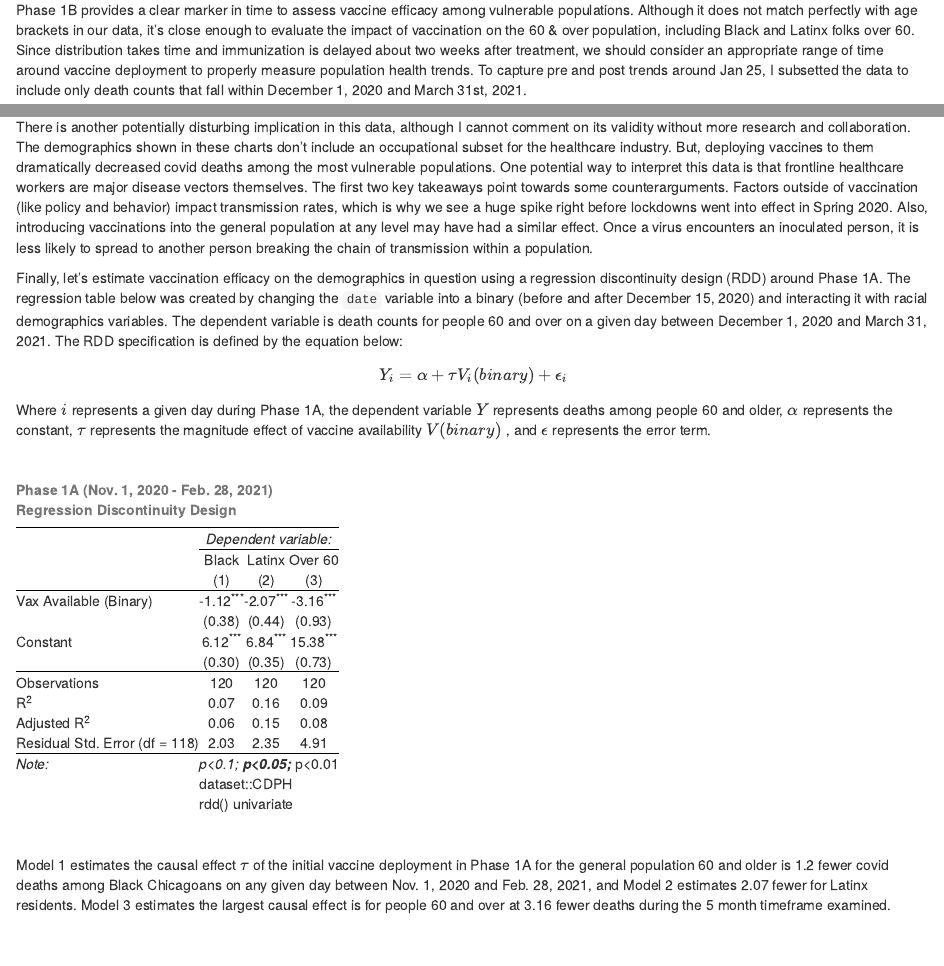
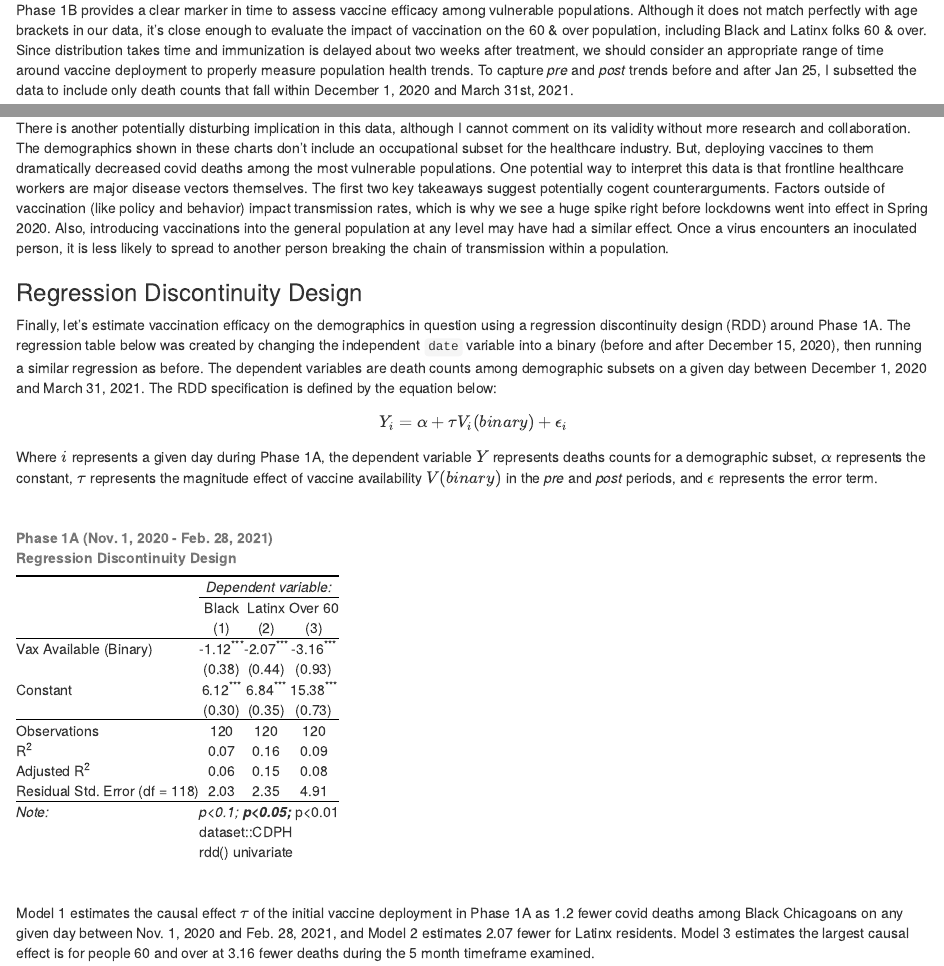
Before and after one commit to rwrcrump/CDPH, an R Markdown document (CDPH_data_analysis.Rmd): the page in a window 1100 px wide, from 2850 px down, and a second part further down, joined at a grey line. The pictures show the output file CDPH_data_analysis.html that the author committed with the source, opened offline.

Commit message:
still editing

````diff
--- a/CDPH_data_analysis.Rmd
+++ b/CDPH_data_analysis.Rmd
@@ -192,7 +192,7 @@ Near the end of 2020, the City of Chicago began distributing vaccines to frontli
 * Phase 2: April 19, 2021
   + All Chicagoans over 16 years old
 
-Phase 1B provides a clear marker in time to assess vaccine efficacy among vulnerable populations. Although it does not match perfectly with age brackets in our data, it's close enough to evaluate the impact of vaccination on the 60 & over population, including Black and Latinx folks over 60. Since distribution takes time and immunization is delayed about two weeks after treatment, we should consider an appropriate range of time around vaccine deployment to properly measure population health trends. To capture pre and post trends around Jan 25, I subsetted the data to include only death counts that fall within December 1, 2020 and March 31st, 2021.
+Phase 1B provides a clear marker in time to assess vaccine efficacy among vulnerable populations. Although it does not match perfectly with age brackets in our data, it's close enough to evaluate the impact of vaccination on the 60 & over population, including Black and Latinx folks 60 & over. Since distribution takes time and immunization is delayed about two weeks after treatment, we should consider an appropriate range of time around vaccine deployment to properly measure population health trends. To capture *pre* and *post* trends before and after Jan 25, I subsetted the data to include only death counts that fall within December 1, 2020 and March 31st, 2021.
 <br/><br/>
 ```{r}
 # filter date range
@@ -283,12 +282,14 @@ phase1A %>%
 
 By pushing back our timeframe by one month (November 1, 2020 - Februrary 28, 2021), we can see a very clear shift in covid deaths among each demographic population subset just before the vaccine was deployed to medical staff. I think there are a few key takeaways evidenced by this chart. First, the downward trend started before vaccines came online. We see a peak between Thanksgiving and Christmas, then a steep decline heading into 2021. Infection and death rates spiked when people gathered for Thanksgiving, but started to drop afterwards. Second, once vaccines were introduced into the population through nurses and other healthcare professionals, the downward trend continued instead of spiking again after Christmas.
 
-There is another potentially disturbing implication in this data, although I cannot comment on its validity without more research and collaboration. The demographics shown in these charts don't include an occupational subset for the healthcare industry. But, deploying vaccines to them dramatically decreased covid deaths among the most vulnerable populations. One potential way to interpret this data is that frontline healthcare workers are major disease vectors themselves. The first two key takeaways point towards some counterarguments. Factors outside of vaccination (like policy and behavior) impact transmission rates, which is why we see a huge spike right before lockdowns went into effect in Spring 2020. Also, introducing vaccinations into the general population at any level may have had a similar effect. Once a virus encounters an inoculated person, it is less likely to spread to another person breaking the chain of transmission within a population.
+There is another potentially disturbing implication in this data, although I cannot comment on its validity without more research and collaboration. The demographics shown in these charts don't include an occupational subset for the healthcare industry. But, deploying vaccines to them dramatically decreased covid deaths among the most vulnerable populations. One potential way to interpret this data is that frontline healthcare workers are major disease vectors themselves. The first two key takeaways suggest potentially cogent counterarguments. Factors outside of vaccination (like policy and behavior) impact transmission rates, which is why we see a huge spike right before lockdowns went into effect in Spring 2020. Also, introducing vaccinations into the general population at any level may have had a similar effect. Once a virus encounters an inoculated person, it is less likely to spread to another person breaking the chain of transmission within a population.
 
-Finally, let's estimate vaccination efficacy on the demographics in question using a regression discontinuity design (RDD) around Phase 1A. The regression table below was created by changing the `date` variable into a binary (before and after December 15, 2020) and interacting it with racial demographics variables. The dependent variable is death counts for people 60 and over on a given day between December 1, 2020 and March 31, 2021. The RDD specification is defined by the equation below:
+### Regression Discontinuity Design
+
+Finally, let's estimate vaccination efficacy on the demographics in question using a regression discontinuity design (RDD) around Phase 1A. The regression table below was created by changing the independent `date` variable into a binary (before and after December 15, 2020), then running a similar regression as before. The dependent variables are death counts among demographic subsets on a given day between December 1, 2020 and March 31, 2021. The RDD specification is defined by the equation below:
 
 $$Y_i = \alpha + \tau V_i(binary) + \epsilon_i$$
-Where $i$ represents a given day during Phase 1A, the dependent variable $Y$ represents deaths among people 60 and older, $\alpha$ represents the constant, $\tau$ represents the magnitude effect of vaccine availability $V(binary)$ , and $\epsilon$ represents the error term.
+Where $i$ represents a given day during Phase 1A, the dependent variable $Y$ represents deaths counts for a demographic subset, $\alpha$ represents the constant, $\tau$ represents the magnitude effect of vaccine availability $V(binary)$ in the *pre* and *post* periods, and $\epsilon$ represents the error term.
 <br/><br/>
 ```{r}
 #RDD - difference in slopes before and after Dec 15
@@ -319,6 +320,6 @@ stargazer(rdd1,
           omit.stat=c("f"))
 ```
 <br/><br/>
-Model 1 estimates the causal effect $\tau$ of the initial vaccine deployment in Phase 1A for the general population 60 and older is 1.2 fewer covid deaths among Black Chicagoans on any given day between Nov. 1, 2020 and Feb. 28, 2021, and Model 2 estimates 2.07 fewer for Latinx residents. Model 3 estimates the largest causal effect is for people 60 and over at 3.16 fewer deaths during the 5 month timeframe examined.
+Model 1 estimates the causal effect $\tau$ of the initial vaccine deployment in Phase 1A as 1.2 fewer covid deaths among Black Chicagoans on any given day between Nov. 1, 2020 and Feb. 28, 2021, and Model 2 estimates 2.07 fewer for Latinx residents. Model 3 estimates the largest causal effect is for people 60 and over at 3.16 fewer deaths during the 5 month timeframe examined.
 
 This dataset limits the ability to analyze covariates such as the interaction between race and age. Since these data are death counts across demographic categories, there is significant overlap between people over 60 and people who are Black or Latinx. At best, we can identify proportional outcomes for different demographic groups. Without individual level data, estimating the causal effects of belonging to an age *and* race category would not be a valid statistical measure because the outcome variable $Y_{over 60}$ and the predictor variable $X_{race}$ are not independent of each other.
````
Also changed, not shown: CDPH_data_analysis.html, CDPH_data_analysis.Rmd (5 more changed lines).
